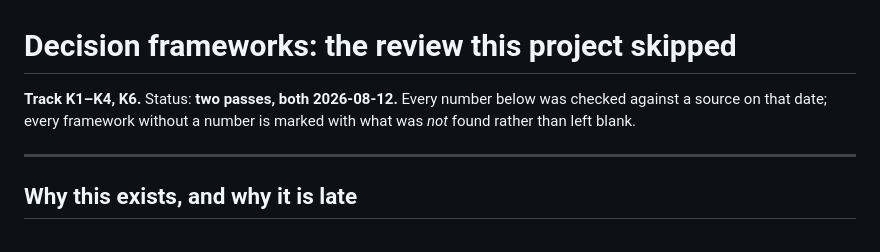
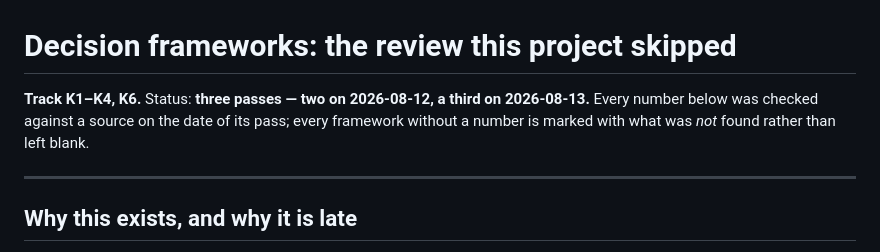
Before and after one commit to AngelCampa1/decision-making, a Markdown page: docs/DECISION_FRAMEWORKS.md, the part around one of its changes. Drawn GitHub-style.

```diff
--- a/docs/DECISION_FRAMEWORKS.md
+++ b/docs/DECISION_FRAMEWORKS.md
@@ -1,8 +1,9 @@
 # Decision frameworks: the review this project skipped
 
-**Track K1–K4, K6.** Status: **two passes, both 2026-08-12.** Every number below was
-checked against a source on that date; every framework without a number is
-marked with what was *not* found rather than left blank.
+**Track K1–K4, K6.** Status: **three passes — two on 2026-08-12, a third on
+2026-08-13.** Every number below was checked against a source on the date of its
+pass; every framework without a number is marked with what was *not* found
+rather than left blank.
 
 ---
 
```
Also changed, not shown: other parts of docs/DECISION_FRAMEWORKS.md (+57 -0 lines).
